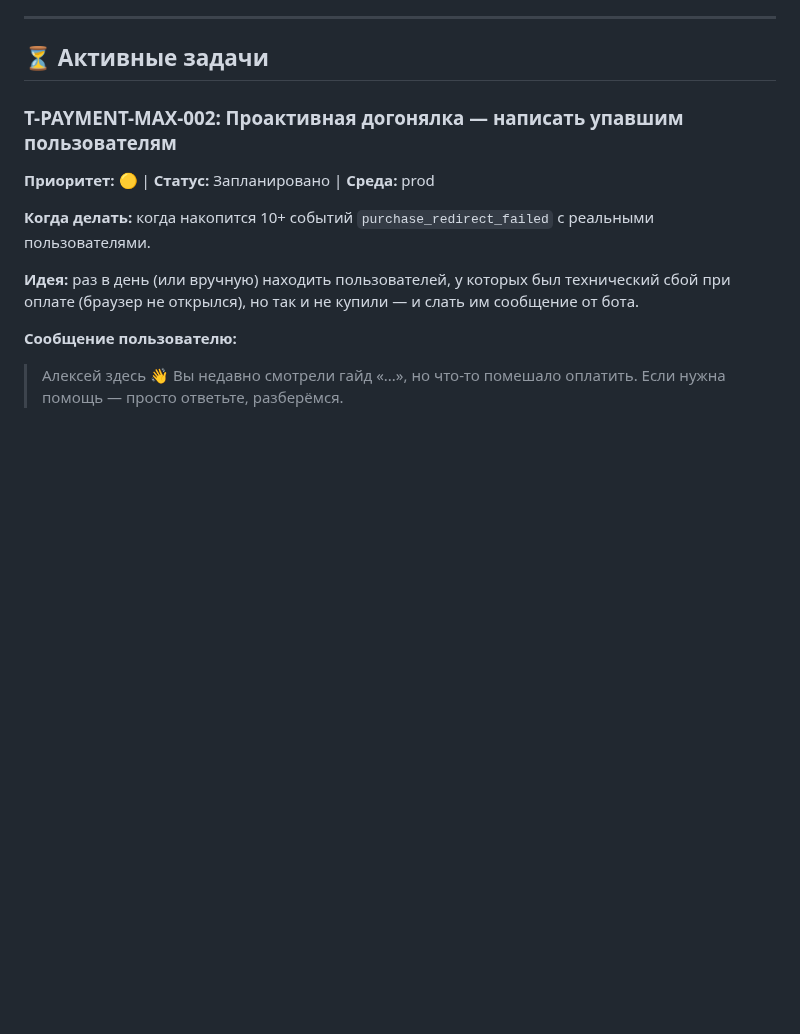
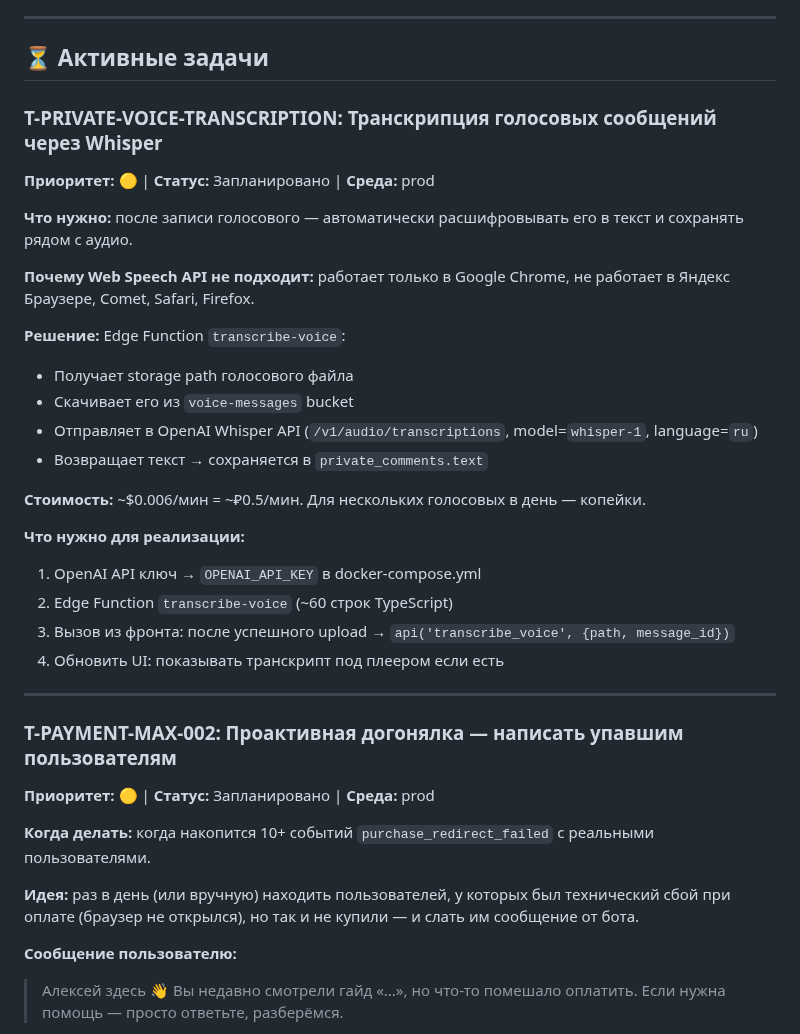
Before and after one commit to listosha/miniapp-tasks, a Markdown page: TASKS.md, the part around the change. Rendered like a GitHub page; blank space fills up the shorter version.

Commit message:
task: T-PRIVATE-VOICE-TRANSCRIPTION — Whisper расшифровка голосовых

```diff
--- a/TASKS.md
+++ b/TASKS.md
@@ -8,6 +8,29 @@
 ---
 
 ## ⏳ Активные задачи
+
+### T-PRIVATE-VOICE-TRANSCRIPTION: Транскрипция голосовых сообщений через Whisper
+**Приоритет:** 🟡 | **Статус:** Запланировано | **Среда:** prod
+
+**Что нужно:** после записи голосового — автоматически расшифровывать его в текст и сохранять рядом с аудио.
+
+**Почему Web Speech API не подходит:** работает только в Google Chrome, не работает в Яндекс Браузере, Comet, Safari, Firefox.
+
+**Решение:** Edge Function `transcribe-voice`:
+- Получает storage path голосового файла
+- Скачивает его из `voice-messages` bucket
+- Отправляет в OpenAI Whisper API (`/v1/audio/transcriptions`, model=`whisper-1`, language=`ru`)
+- Возвращает текст → сохраняется в `private_comments.text`
+
+**Стоимость:** ~$0.006/мин = ~₽0.5/мин. Для нескольких голосовых в день — копейки.
+
+**Что нужно для реализации:**
+1. OpenAI API ключ → `OPENAI_API_KEY` в docker-compose.yml
+2. Edge Function `transcribe-voice` (~60 строк TypeScript)
+3. Вызов из фронта: после успешного upload → `api('transcribe_voice', {path, message_id})`
+4. Обновить UI: показывать транскрипт под плеером если есть
+
+---
 
 ### T-PAYMENT-MAX-002: Проактивная догонялка — написать упавшим пользователям
 **Приоритет:** 🟡 | **Статус:** Запланировано | **Среда:** prod
```
